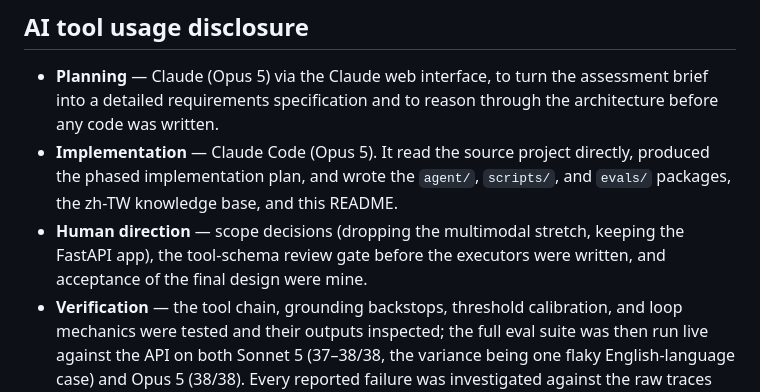
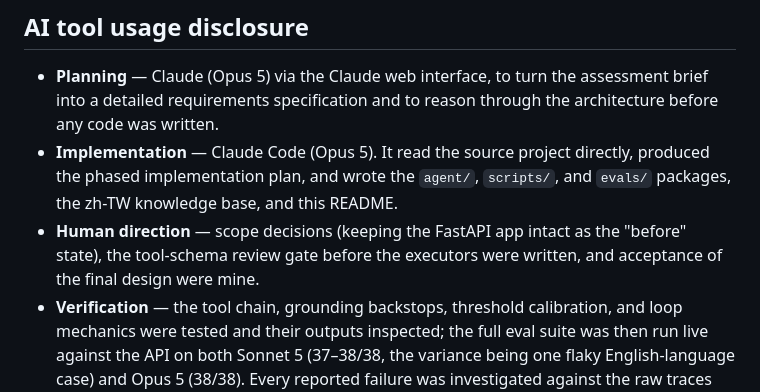
Before and after one commit to M4RC034/AI_Agent_for_Commerce_Website, a Markdown page: README.md, the part around the change. Drawn GitHub-style.

```diff
--- a/README.md
+++ b/README.md
@@ -688,7 +688,7 @@ to duplicate a guarantee the architecture already provides structurally.
 
 - **Planning** — Claude (Opus 5) via the Claude web interface, to turn the assessment brief into a detailed requirements specification and to reason through the architecture before any code was written.
 - **Implementation** — Claude Code (Opus 5). It read the source project directly, produced the phased implementation plan, and wrote the `agent/`, `scripts/`, and `evals/` packages, the zh-TW knowledge base, and this README.
-- **Human direction** — scope decisions (dropping the multimodal stretch, keeping the FastAPI app), the tool-schema review gate before the executors were written, and acceptance of the final design were mine.
+- **Human direction** — scope decisions (keeping the FastAPI app intact as the "before" state), the tool-schema review gate before the executors were written, and acceptance of the final design were mine.
 - **Verification** — the tool chain, grounding backstops, threshold calibration, and loop mechanics were tested and their outputs inspected; the full eval suite was then run live against the API on both Sonnet 5 (37–38/38, the variance being one flaky English-language case) and Opus 5 (38/38). Every reported failure was investigated against the raw traces rather than taken at face value, which is how the judge's trajectory blindness was found — it was failing runs whose traces showed the correct tool chain.
 
 Every number in this README that is presented as measured — the rerank score bands, the system-block sizes, the refund figures — came from running the code, not from estimation.
```
